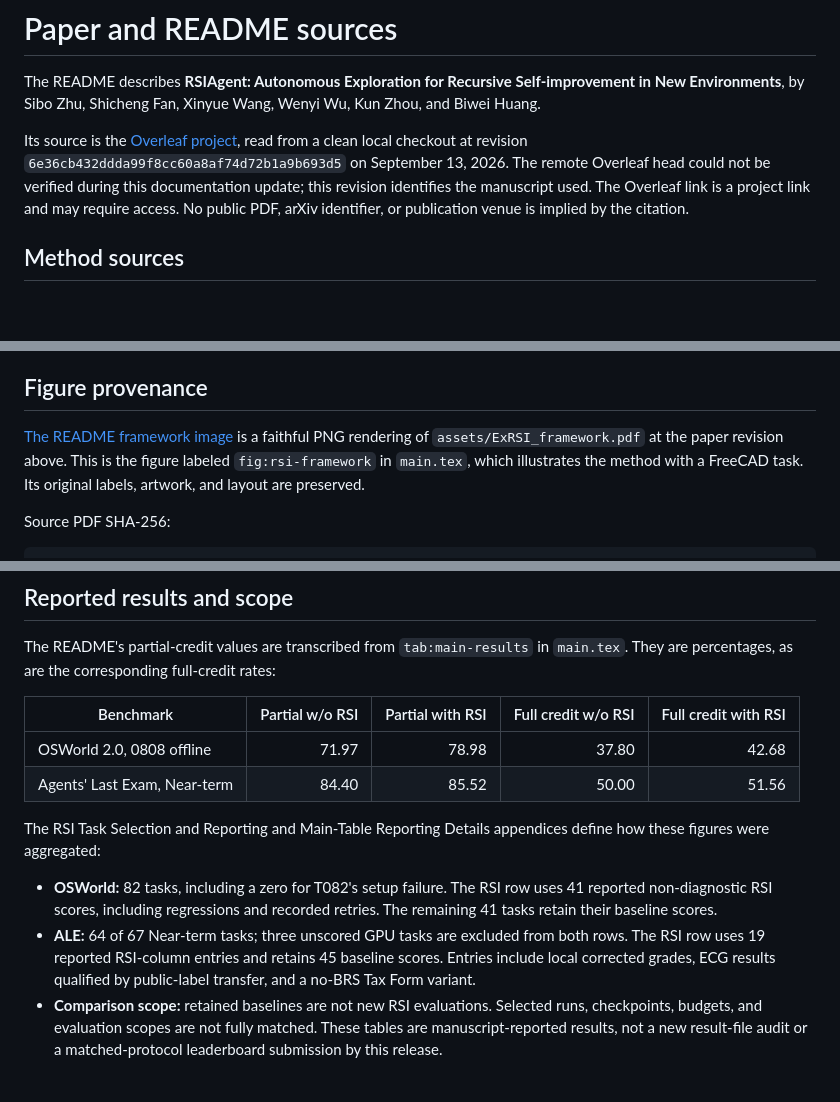
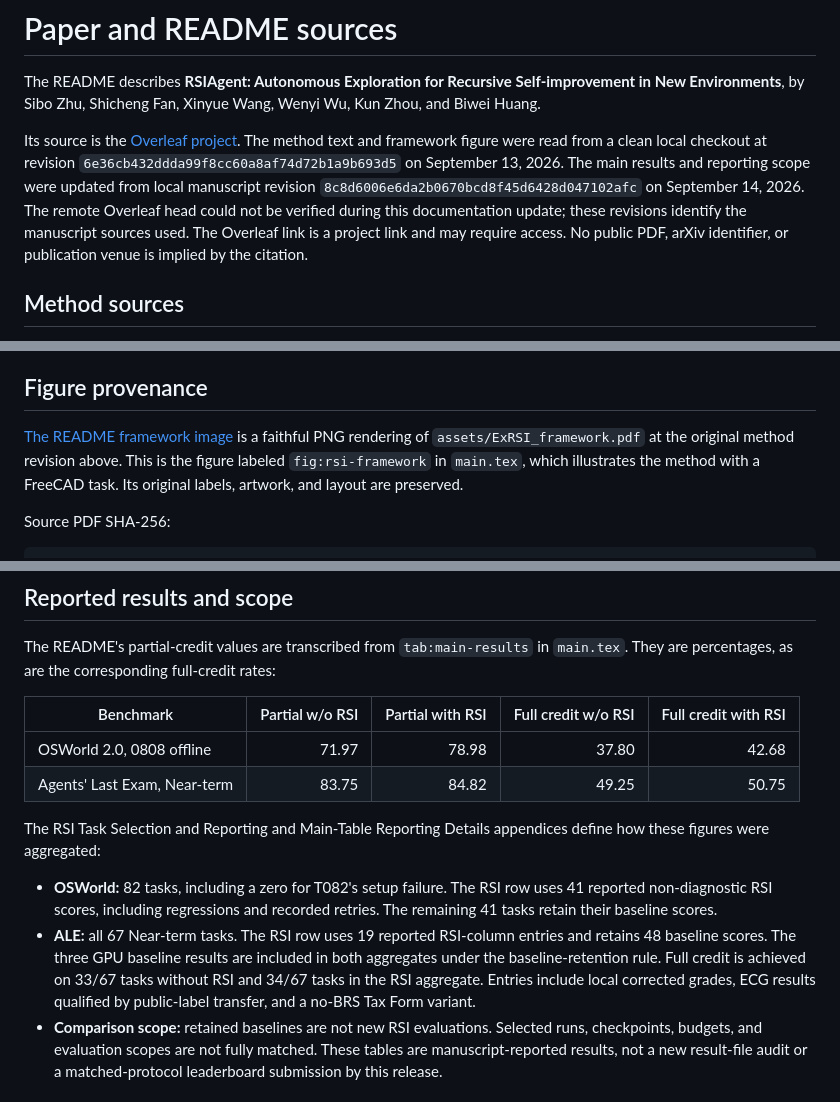
Before and after one commit to AetherLabsAI/RSIAgent, a Markdown page: docs/PAPER.md, 3 parts joined by grey strips. GitHub-like rendering; blank space fills up the shorter version.

```diff
--- a/docs/PAPER.md
+++ b/docs/PAPER.md
@@ -4,12 +4,14 @@ The README describes **RSIAgent: Autonomous Exploration for Recursive
 Self-improvement in New Environments**, by Sibo Zhu, Shicheng Fan, Xinyue Wang,
 Wenyi Wu, Kun Zhou, and Biwei Huang.
 
-Its source is the [Overleaf project](https://www.overleaf.com/project/6a9a6f621edd6601b808861f),
-read from a clean local checkout at revision
-`6e36cb432ddda99f8cc60a8af74d72b1a9b693d5` on September 13, 2026.
+Its source is the [Overleaf project](https://www.overleaf.com/project/6a9a6f621edd6601b808861f).
+The method text and framework figure were read from a clean local checkout at
+revision `6e36cb432ddda99f8cc60a8af74d72b1a9b693d5` on September 13, 2026.
+The main results and reporting scope were updated from local manuscript revision
+`8c8d6006e6da2b0670bcd8f45d6428d047102afc` on September 14, 2026.
 The remote Overleaf head could not be verified during this documentation update;
-this revision identifies the manuscript used. The Overleaf link is a project link
-and may require access. No public PDF, arXiv identifier, or publication venue is
+these revisions identify the manuscript sources used. The Overleaf link is a
+project link and may require access. No public PDF, arXiv identifier, or publication venue is
 implied by the citation.
 
 ## Method sources
@@ -31,8 +33,8 @@ Exploration, Incomplete Verification, and Unreliable Memory Consolidation sectio
 ## Figure provenance
 
 [The README framework image](assets/framework.png) is a faithful PNG rendering
-of `assets/ExRSI_framework.pdf` at the paper revision above. This is the figure
-labeled `fig:rsi-framework` in `main.tex`, which illustrates the method with a
+of `assets/ExRSI_framework.pdf` at the original method revision above. This is the
+figure labeled `fig:rsi-framework` in `main.tex`, which illustrates the method with a
 FreeCAD task. Its original labels, artwork, and layout are preserved.
 
 Source PDF SHA-256:
@@ -53,7 +55,7 @@ The README's partial-credit values are transcribed from `tab:main-results` in
 | Benchmark | Partial w/o RSI | Partial with RSI | Full credit w/o RSI | Full credit with RSI |
 | --- | ---: | ---: | ---: | ---: |
 | OSWorld 2.0, 0808 offline | 71.97 | 78.98 | 37.80 | 42.68 |
-| Agents' Last Exam, Near-term | 84.40 | 85.52 | 50.00 | 51.56 |
+| Agents' Last Exam, Near-term | 83.75 | 84.82 | 49.25 | 50.75 |
 
 The RSI Task Selection and Reporting and Main-Table Reporting Details appendices
 define how these figures were aggregated:
@@ -61,10 +63,12 @@ define how these figures were aggregated:
 - **OSWorld:** 82 tasks, including a zero for T082's setup failure. The RSI row
   uses 41 reported non-diagnostic RSI scores, including regressions and recorded
   retries. The remaining 41 tasks retain their baseline scores.
-- **ALE:** 64 of 67 Near-term tasks; three unscored GPU tasks are excluded from
-  both rows. The RSI row uses 19 reported RSI-column entries and retains 45
-  baseline scores. Entries include local corrected grades, ECG results qualified
-  by public-label transfer, and a no-BRS Tax Form variant.
+- **ALE:** all 67 Near-term tasks. The RSI row uses 19 reported RSI-column
+  entries and retains 48 baseline scores. The three GPU baseline results are
+  included in both aggregates under the baseline-retention rule. Full credit is
+  achieved on 33/67 tasks without RSI and 34/67 tasks in the RSI aggregate.
+  Entries include local corrected grades, ECG results qualified by public-label
+  transfer, and a no-BRS Tax Form variant.
 - **Comparison scope:** retained baselines are not new RSI evaluations.
   Selected runs, checkpoints, budgets, and evaluation scopes are not fully
   matched. These tables are manuscript-reported results, not a new result-file
```
Also changed, not shown: README.md (+5 -3 lines).
